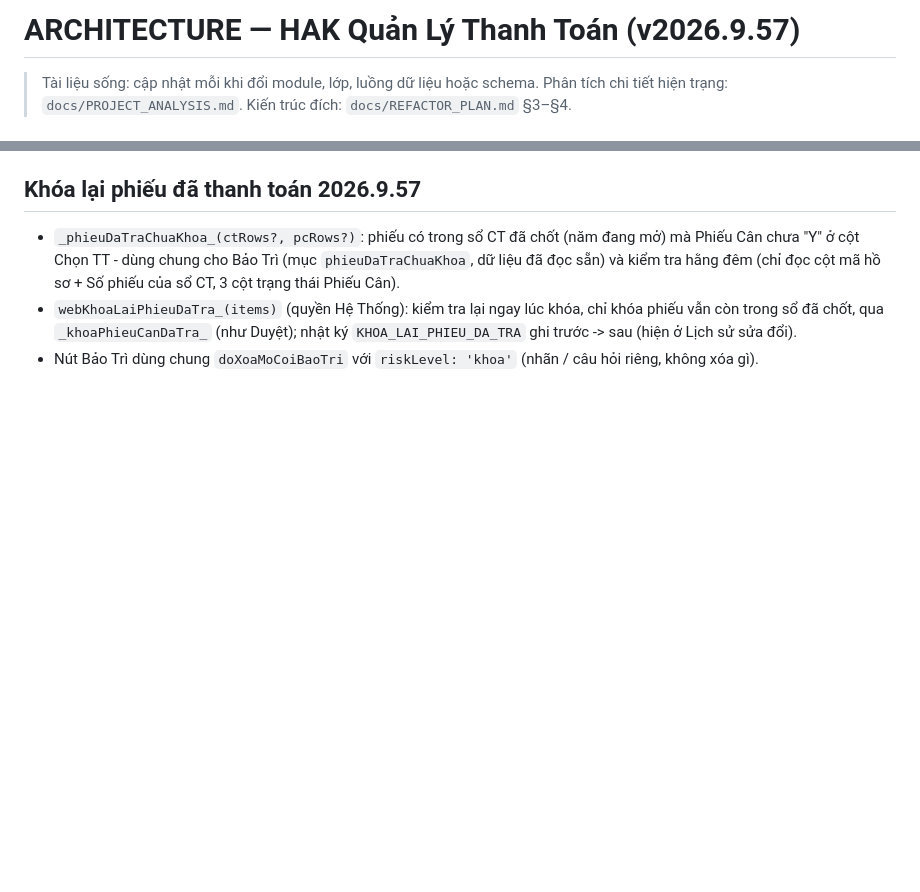
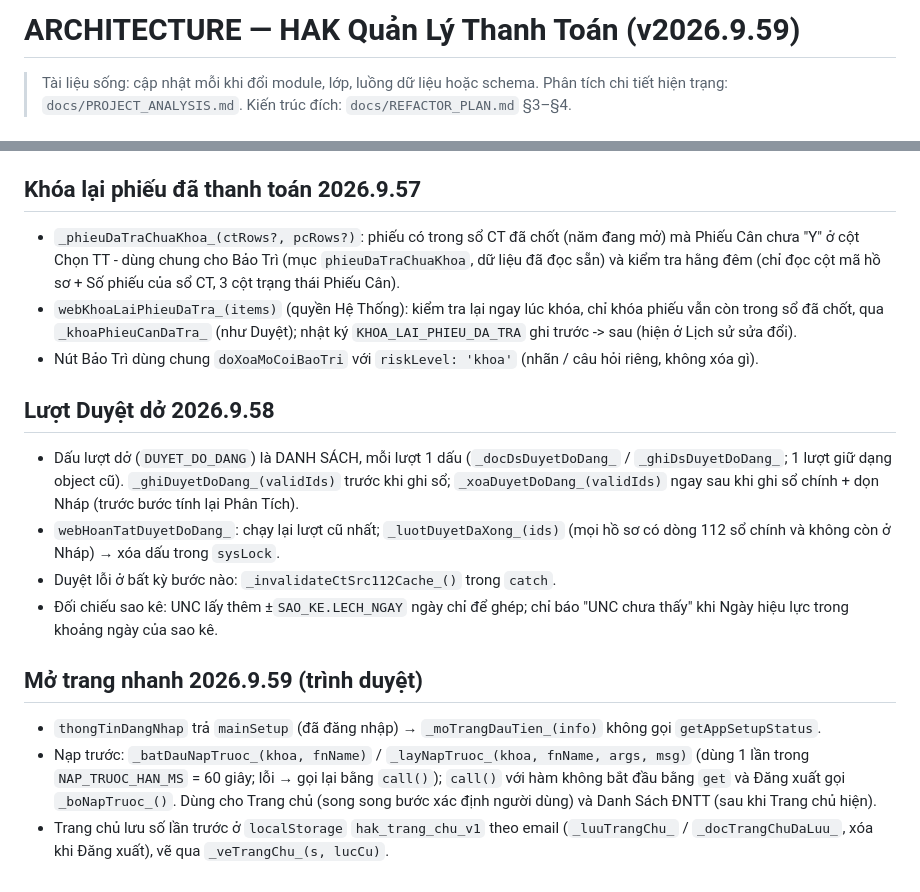
Before and after one commit to saoluucvhak-pixel/HAK_WEBAPP_DNTT_DRAFT, a Markdown page: docs/ARCHITECTURE.md, 2 parts joined by grey strips. Drawn GitHub-style; blank space fills up the shorter version.

Commit message:
docs: record 2026.9.58 and 2026.9.59 in TODO and ARCHITECTURE
Main carried the 9.58/9.59 code without its tests, docs and VERSION;
those come in from claude/adoring-ride-1otqt3 (same Code.gs/Index.html).

Co-Authored-By: Claude Opus 5.5 <noreply@anthropic.com>
Claude-Session: https://claude.ai/code/session_01Cwrt6ZcY3CxVMemBTcRsua

```diff
--- a/docs/ARCHITECTURE.md
+++ b/docs/ARCHITECTURE.md
@@ -1,4 +1,4 @@
-# ARCHITECTURE — HAK Quản Lý Thanh Toán (v2026.9.57)
+# ARCHITECTURE — HAK Quản Lý Thanh Toán (v2026.9.59)
 
 > Tài liệu sống: cập nhật mỗi khi đổi module, lớp, luồng dữ liệu hoặc schema.
 > Phân tích chi tiết hiện trạng: `docs/PROJECT_ANALYSIS.md`. Kiến trúc đích: `docs/REFACTOR_PLAN.md` §3–§4.
@@ -322,3 +322,16 @@ Lỗi đọc sổ trong báo cáo (2026.9.46): công nợ / phân tích / tiến
 - `_phieuDaTraChuaKhoa_(ctRows?, pcRows?)`: phiếu có trong sổ CT đã chốt (năm đang mở) mà Phiếu Cân chưa "Y" ở cột Chọn TT - dùng chung cho Bảo Trì (mục `phieuDaTraChuaKhoa`, dữ liệu đã đọc sẵn) và kiểm tra hằng đêm (chỉ đọc cột mã hồ sơ + Số phiếu của sổ CT, 3 cột trạng thái Phiếu Cân).
 - `webKhoaLaiPhieuDaTra_(items)` (quyền Hệ Thống): kiểm tra lại ngay lúc khóa, chỉ khóa phiếu vẫn còn trong sổ đã chốt, qua `_khoaPhieuCanDaTra_` (như Duyệt); nhật ký `KHOA_LAI_PHIEU_DA_TRA` ghi trước -> sau (hiện ở Lịch sử sửa đổi).
 - Nút Bảo Trì dùng chung `doXoaMoCoiBaoTri` với `riskLevel: 'khoa'` (nhãn / câu hỏi riêng, không xóa gì).
+
+## Lượt Duyệt dở 2026.9.58
+
+- Dấu lượt dở (`DUYET_DO_DANG`) là DANH SÁCH, mỗi lượt 1 dấu (`_docDsDuyetDoDang_` / `_ghiDsDuyetDoDang_`; 1 lượt giữ dạng object cũ). `_ghiDuyetDoDang_(validIds)` trước khi ghi sổ; `_xoaDuyetDoDang_(validIds)` ngay sau khi ghi sổ chính + dọn Nháp (trước bước tính lại Phân Tích).
+- `webHoanTatDuyetDoDang_`: chạy lại lượt cũ nhất; `_luotDuyetDaXong_(ids)` (mọi hồ sơ có dòng 112 sổ chính và không còn ở Nháp) → xóa dấu trong `sysLock`.
+- Duyệt lỗi ở bất kỳ bước nào: `_invalidateCtSrc112Cache_()` trong `catch`.
+- Đối chiếu sao kê: UNC lấy thêm ±`SAO_KE.LECH_NGAY` ngày chỉ để ghép; chỉ báo "UNC chưa thấy" khi Ngày hiệu lực trong khoảng ngày của sao kê.
+
+## Mở trang nhanh 2026.9.59 (trình duyệt)
+
+- `thongTinDangNhap` trả `mainSetup` (đã đăng nhập) → `_moTrangDauTien_(info)` không gọi `getAppSetupStatus`.
+- Nạp trước: `_batDauNapTruoc_(khoa, fnName)` / `_layNapTruoc_(khoa, fnName, args, msg)` (dùng 1 lần trong `NAP_TRUOC_HAN_MS` = 60 giây; lỗi → gọi lại bằng `call()`); `call()` với hàm không bắt đầu bằng `get` và Đăng xuất gọi `_boNapTruoc_()`. Dùng cho Trang chủ (song song bước xác định người dùng) và Danh Sách ĐNTT (sau khi Trang chủ hiện).
+- Trang chủ lưu số lần trước ở `localStorage` `hak_trang_chu_v1` theo email (`_luuTrangChu_` / `_docTrangChuDaLuu_`, xóa khi Đăng xuất), vẽ qua `_veTrangChu_(s, lucCu)`.
```
Also changed, not shown: docs/TODO.md (+2 -0 lines).
